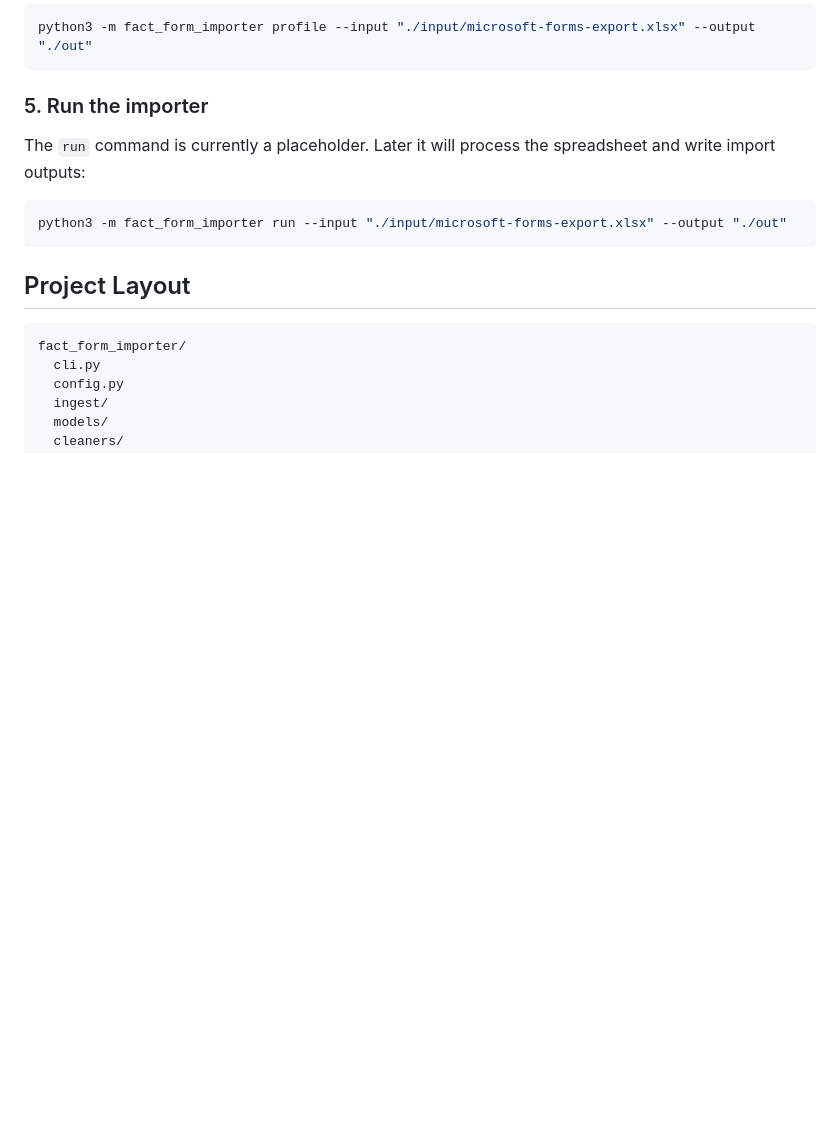
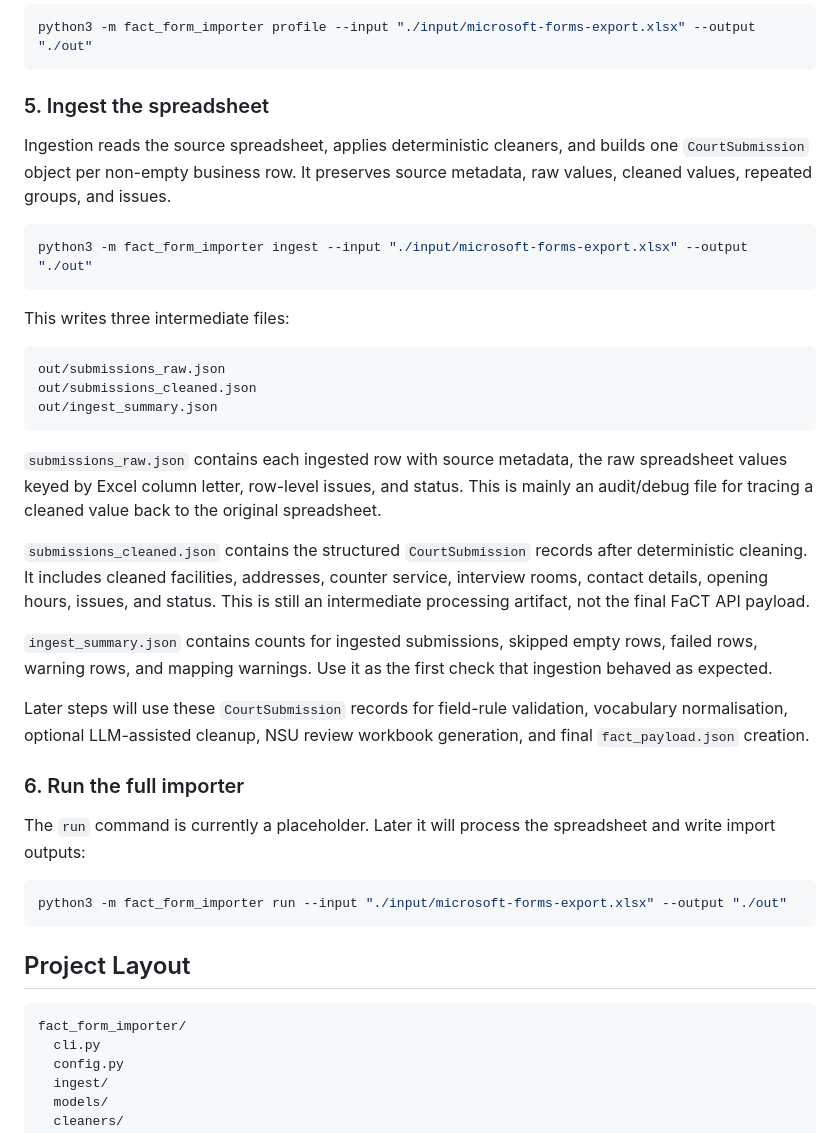
Before and after one commit to hmcts/fact-form-importer, a Markdown page: README.md, the part around the change. Rendered like a GitHub page; blank space fills up the shorter version.

````diff
--- a/README.md
+++ b/README.md
@@ -78,7 +78,44 @@ To also write `out/profile.json`:
 python3 -m fact_form_importer profile --input "./input/microsoft-forms-export.xlsx" --output "./out"
 ```
 
-### 5. Run the importer
+### 5. Ingest the spreadsheet
+
+Ingestion reads the source spreadsheet, applies deterministic cleaners, and
+builds one `CourtSubmission` object per non-empty business row. It preserves
+source metadata, raw values, cleaned values, repeated groups, and issues.
+
+```bash
+python3 -m fact_form_importer ingest --input "./input/microsoft-forms-export.xlsx" --output "./out"
+```
+
+This writes three intermediate files:
+
+```text
+out/submissions_raw.json
+out/submissions_cleaned.json
+out/ingest_summary.json
+```
+
+`submissions_raw.json` contains each ingested row with source metadata, the raw
+spreadsheet values keyed by Excel column letter, row-level issues, and status.
+This is mainly an audit/debug file for tracing a cleaned value back to the
+original spreadsheet.
+
+`submissions_cleaned.json` contains the structured `CourtSubmission` records
+after deterministic cleaning. It includes cleaned facilities, addresses,
+counter service, interview rooms, contact details, opening hours, issues, and
+status. This is still an intermediate processing artifact, not the final FaCT
+API payload.
+
+`ingest_summary.json` contains counts for ingested submissions, skipped empty
+rows, failed rows, warning rows, and mapping warnings. Use it as the first check
+that ingestion behaved as expected.
+
+Later steps will use these `CourtSubmission` records for field-rule validation,
+vocabulary normalisation, optional LLM-assisted cleanup, NSU review workbook
+generation, and final `fact_payload.json` creation.
+
+### 6. Run the full importer
 
 The `run` command is currently a placeholder. Later it will process the
 spreadsheet and write import outputs:
````
